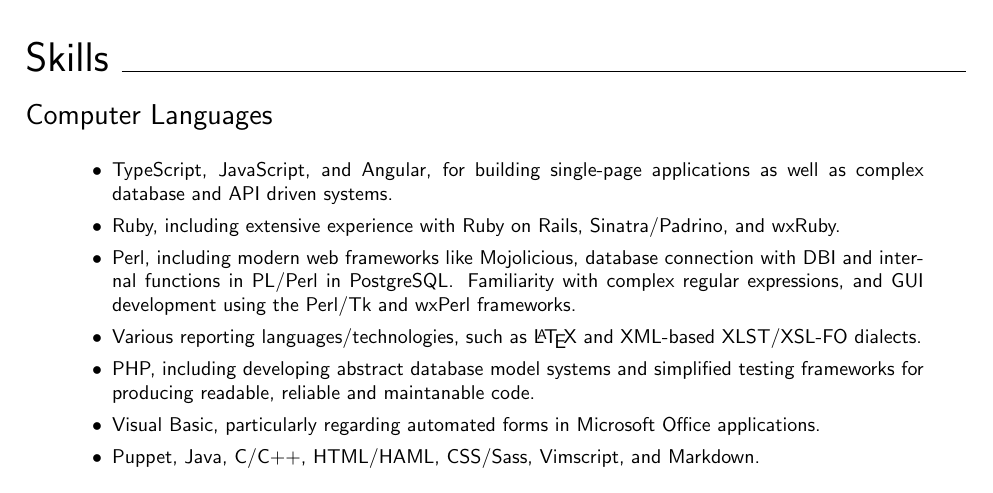
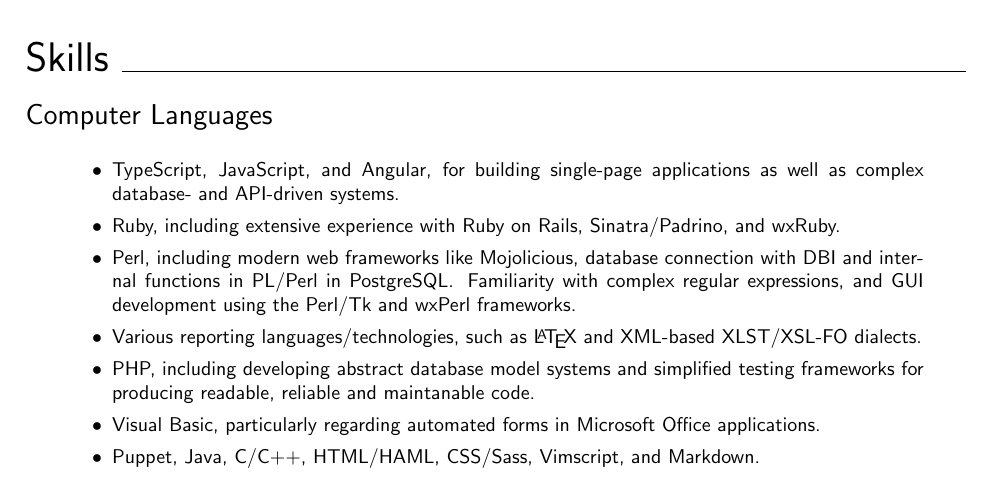
Before and after one commit to sycobuny/resume, a LaTeX document (output.tex, which reads resume.tex): part of page 1 of 2, cut so that both start at the same text. Compiled offline with pdfLaTeX.

Commit message:
Use suspended hyphens
I never even knew these existed, thanks @rintaun and StackExchange*!
You learn something new every day.

* https://english.stackexchange.com/q/113422#comment337914_113422

```diff
--- a/resume.tex
+++ b/resume.tex
@@ -16,7 +16,7 @@
     \begin{category}{Computer Languages}
         \skill{%
             TypeScript, JavaScript, and Angular, for building single-page
-            applications as well as complex database and API driven systems.
+            applications as well as complex database- and API-driven systems.
         }
         \skill{%
             Ruby, including extensive experience with Ruby on Rails,
```
